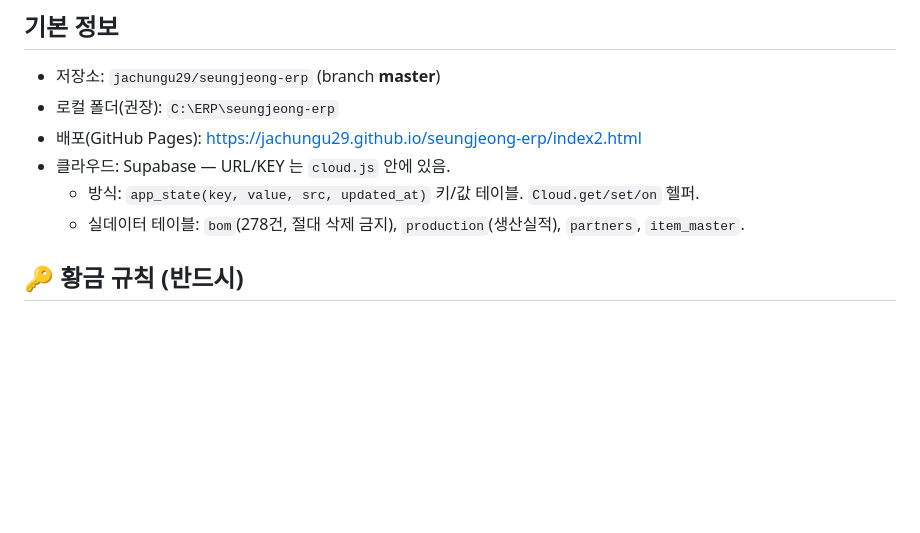
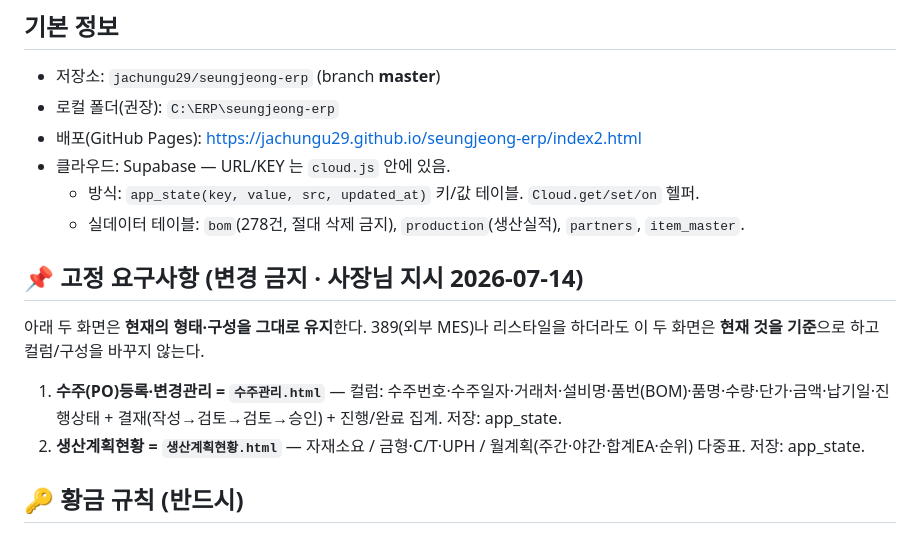
Before and after one commit to jachungu29/seungjeong-erp, a Markdown page: _HANDOFF.md, the part around the change. Drawn GitHub-style; blank space fills up the shorter version.

Commit message:
고정 요구사항 기록: 수주(PO)등록·변경관리, 생산계획현황은 현재 형태·구성 유지(변경금지)

```diff
--- a/_HANDOFF.md
+++ b/_HANDOFF.md
@@ -16,6 +16,11 @@
 - 클라우드: Supabase — URL/KEY 는 `cloud.js` 안에 있음.
   - 방식: `app_state(key, value, src, updated_at)` 키/값 테이블. `Cloud.get/set/on` 헬퍼.
   - 실데이터 테이블: `bom`(278건, 절대 삭제 금지), `production`(생산실적), `partners`, `item_master`.
+
+## 📌 고정 요구사항 (변경 금지 · 사장님 지시 2026-07-14)
+아래 두 화면은 **현재의 형태·구성을 그대로 유지**한다. 389(외부 MES)나 리스타일을 하더라도 이 두 화면은 **현재 것을 기준**으로 하고 컬럼/구성을 바꾸지 않는다.
+1. **수주(PO)등록·변경관리 = `수주관리.html`** — 컬럼: 수주번호·수주일자·거래처·설비명·품번(BOM)·품명·수량·단가·금액·납기일·진행상태 + 결재(작성→검토→검토→승인) + 진행/완료 집계. 저장: app_state.
+2. **생산계획현황 = `생산계획현황.html`** — 자재소요 / 금형·C/T·UPH / 월계획(주간·야간·합계EA·순위) 다중표. 저장: app_state.
 
 ## 🔑 황금 규칙 (반드시)
 1. 작업 **시작 전 `git pull`** (최신 받기)
```
